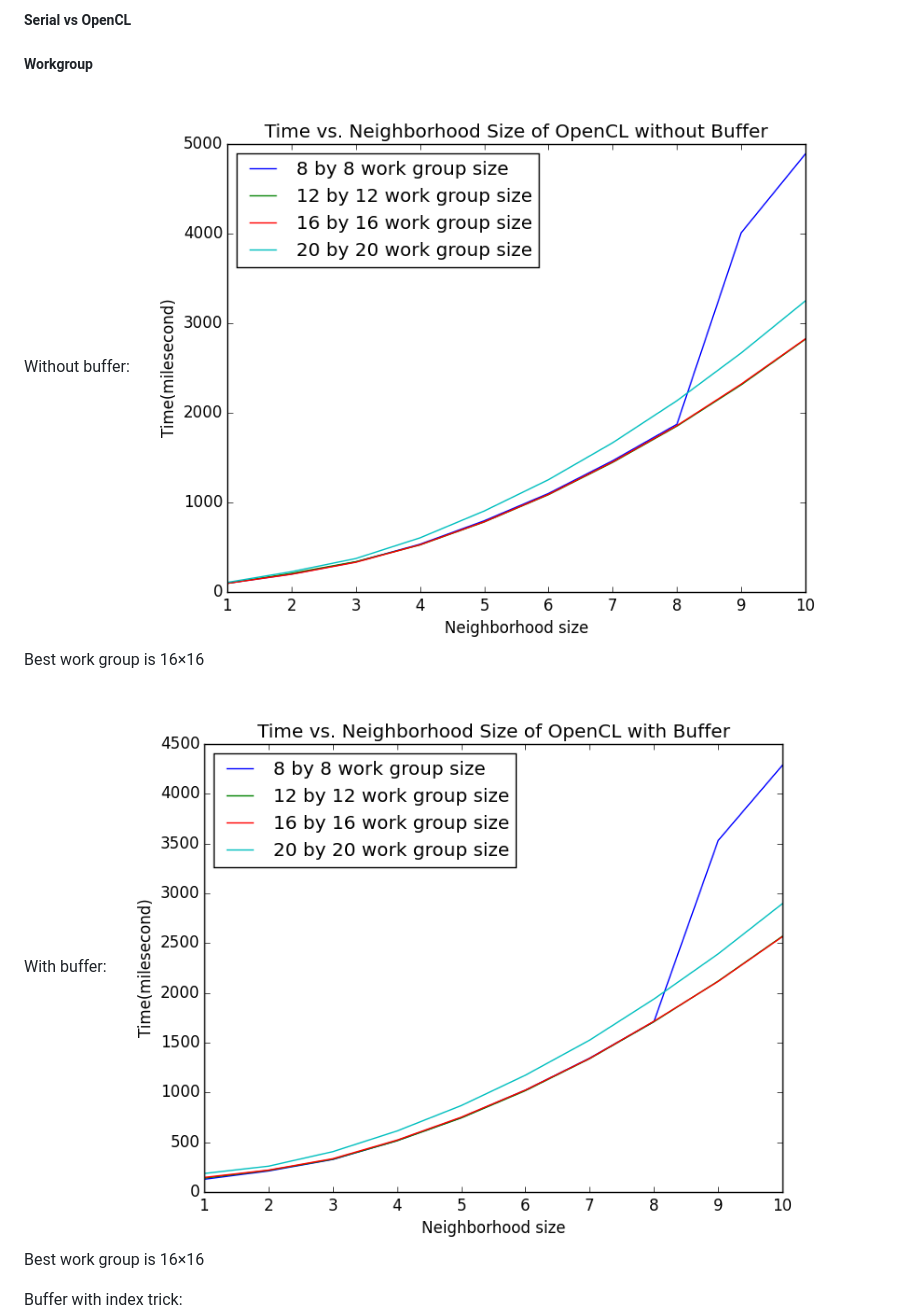
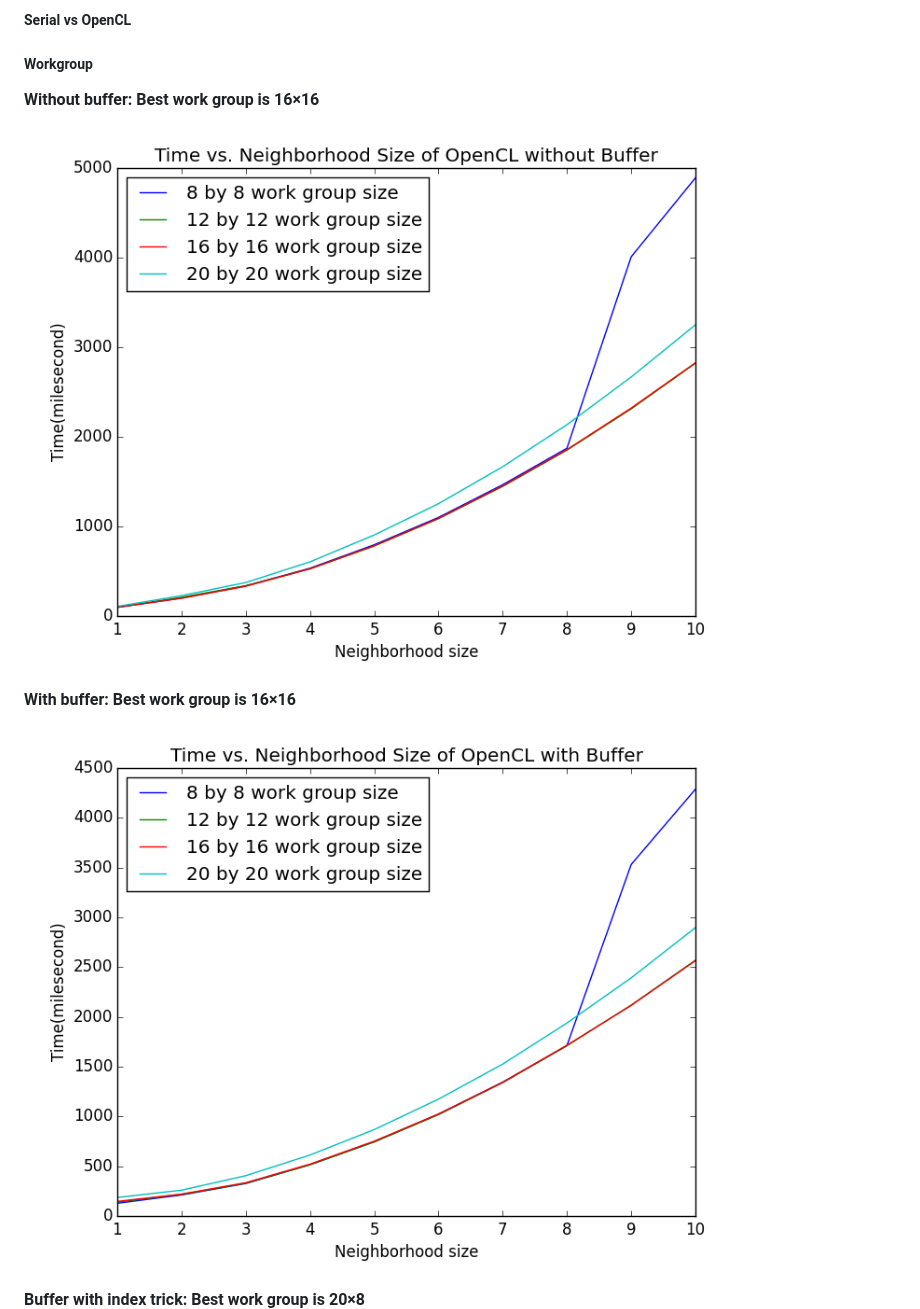
Before and after one commit to xidexia/Bilateral-Filtering, a Markdown page: README.md, the part around the change printed below. GitHub-like rendering.

```diff
--- a/README.md
+++ b/README.md
@@ -92,13 +92,13 @@ Bilateral filtering of Harvard Library image with different size of neighborhood
 ##### Serial vs OpenCL
 
 ##### Workgroup
-Without buffer:
+**Without buffer: Best work group is 16×16** <br>
 ![](img/without_buffer.png) <br>
-Best work group is 16×16
 
-With buffer:
+
+**With buffer: Best work group is 16×16** <br>
 ![](img/with_buffer.png) <br>
-Best work group is 16×16
 
-Buffer with index trick:
+
+**Buffer with index trick: Best work group is 20×8** <br>
 ![](img/with_index.png) <br>
```
Also changed, not shown: other parts of README.md (+7 -6 lines), img/IndexOverlap.png (added).
